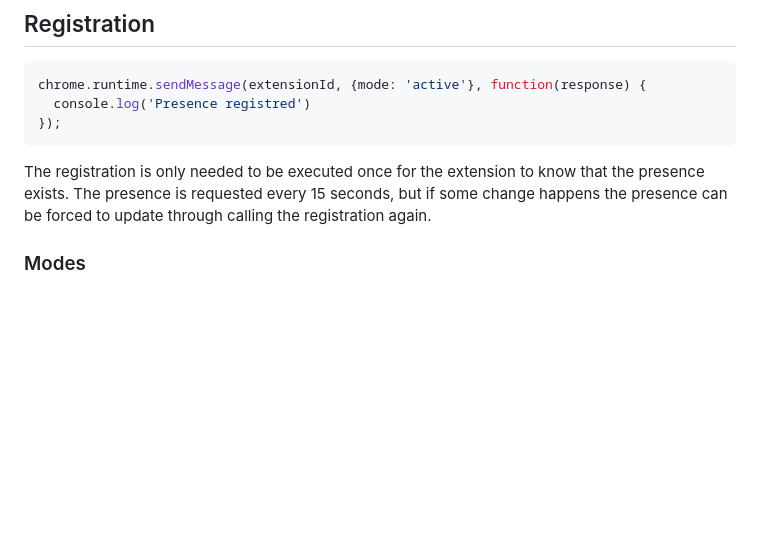
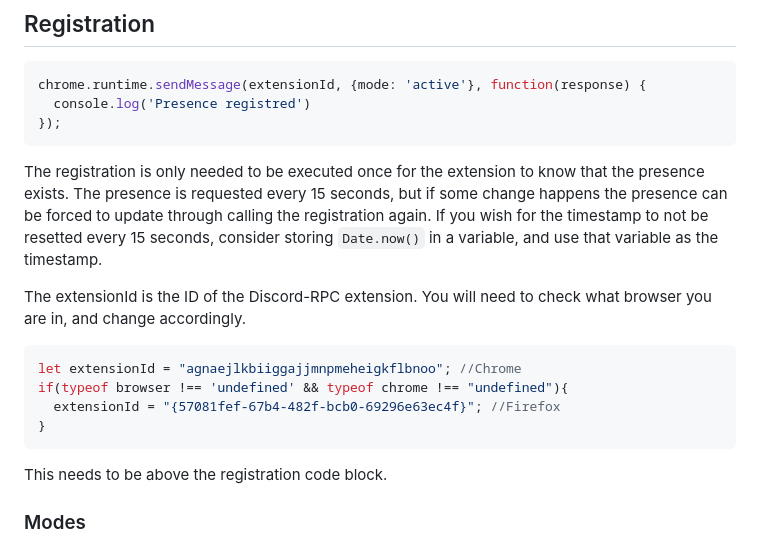
Before and after one commit to lolamtisch/Discord-RPC-Extension, a Markdown page: docs/api.md, the part around the change. GitHub-like rendering; blank space fills up the shorter version.

Commit message:
Update api.md
Included the extensionId info and added a bit of clarity to how not to get the timestamp to be resetted every 15 seconds.

````diff
--- a/docs/api.md
+++ b/docs/api.md
@@ -8,7 +8,17 @@ chrome.runtime.sendMessage(extensionId, {mode: 'active'}, function(response) {
   console.log('Presence registred')
 });
 ```
-The registration is only needed to be executed once for the extension to know that the presence exists. The presence is requested every 15 seconds, but if some change happens the presence can be forced to update through calling the registration again.
+The registration is only needed to be executed once for the extension to know that the presence exists. The presence is requested every 15 seconds, but if some change happens the presence can be forced to update through calling the registration again. If you wish for the timestamp to not be resetted every 15 seconds, consider storing `Date.now()` in a variable, and use that variable as the timestamp.
+
+The extensionId is the ID of the Discord-RPC extension. You will need to check what browser you are in, and change accordingly.
+```JS
+let extensionId = "agnaejlkbiiggajjmnpmeheigkflbnoo"; //Chrome
+if(typeof browser !== 'undefined' && typeof chrome !== "undefined"){
+  extensionId = "{57081fef-67b4-482f-bcb0-69296e63ec4f}"; //Firefox
+}
+```
+This needs to be above the registration code block.
+
 ### Modes
 There are 2 different presence types that can be registered. You have to pass it during the registration.
 #### active
````
